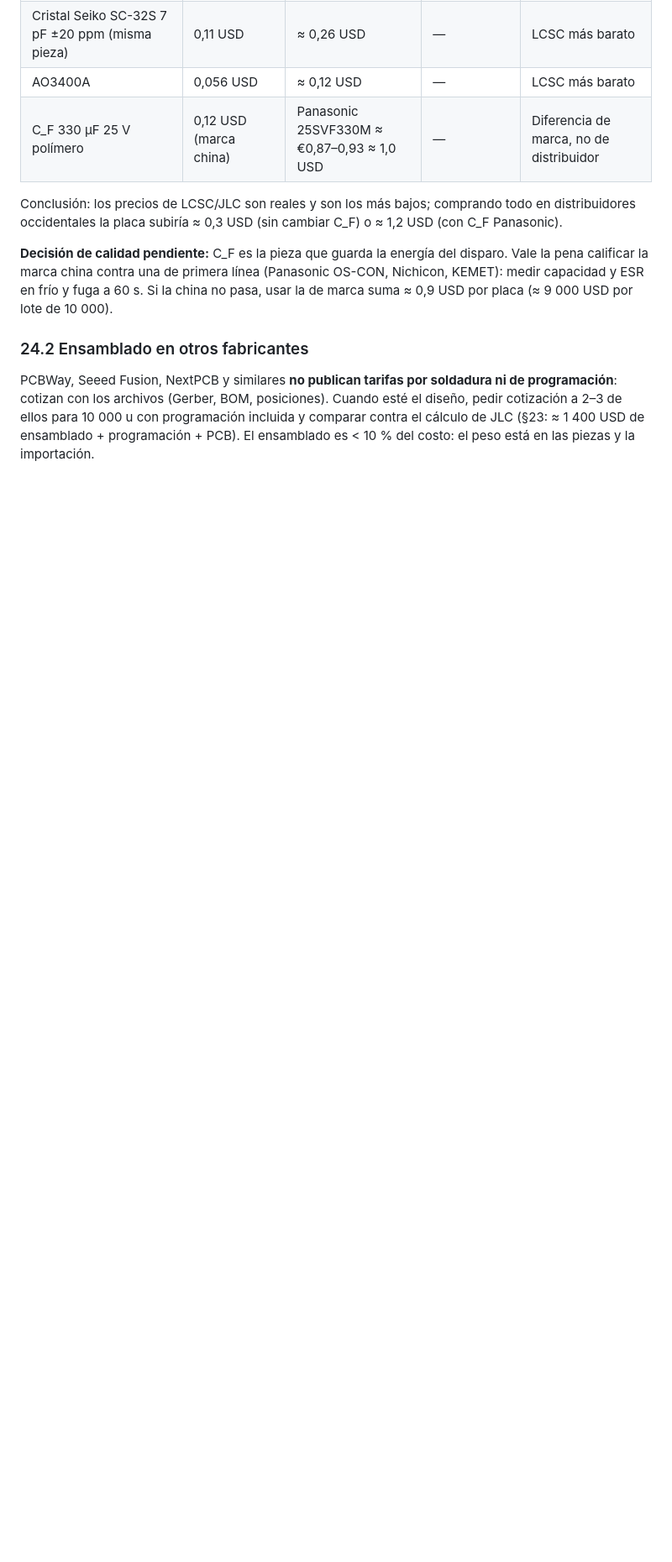
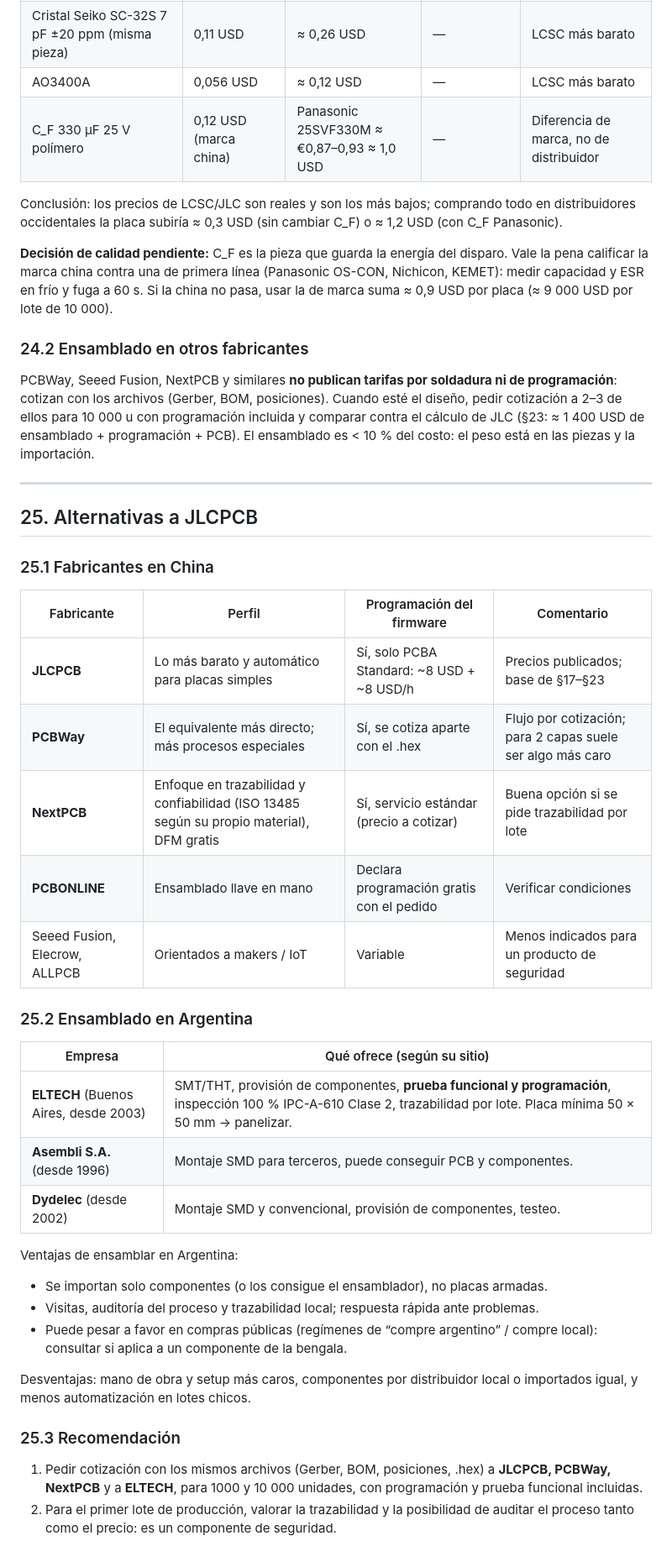
Before and after one commit to Matiasgav/prueba, a Markdown page: retardador_bengala/README.md, the part around the change. Shown at 84% size. Drawn GitHub-style; blank space fills up the shorter version.

Commit message:
Agregar alternativas a JLCPCB en China y Argentina
Co-Authored-By: Claude Opus 5.5 <noreply@anthropic.com>
Claude-Session: https://claude.ai/code/session_01Ba77yoffxi3WR3D48DewSU

```diff
--- a/retardador_bengala/README.md
+++ b/retardador_bengala/README.md
@@ -1081,3 +1081,42 @@ esté el diseño, pedir cotización a 2–3 de ellos para 10 000 u con programac
 incluida y comparar contra el cálculo de JLC (§23: ≈ 1 400 USD de ensamblado +
 programación + PCB). El ensamblado es < 10 % del costo: el peso está en las
 piezas y la importación.
+
+---
+
+## 25. Alternativas a JLCPCB
+
+### 25.1 Fabricantes en China
+
+| Fabricante | Perfil | Programación del firmware | Comentario |
+|---|---|---|---|
+| **JLCPCB** | Lo más barato y automático para placas simples | Sí, solo PCBA Standard: ~8 USD + ~8 USD/h | Precios publicados; base de §17–§23 |
+| **PCBWay** | El equivalente más directo; más procesos especiales | Sí, se cotiza aparte con el .hex | Flujo por cotización; para 2 capas suele ser algo más caro |
+| **NextPCB** | Enfoque en trazabilidad y confiabilidad (ISO 13485 según su propio material), DFM gratis | Sí, servicio estándar (precio a cotizar) | Buena opción si se pide trazabilidad por lote |
+| **PCBONLINE** | Ensamblado llave en mano | Declara programación gratis con el pedido | Verificar condiciones |
+| Seeed Fusion, Elecrow, ALLPCB | Orientados a makers / IoT | Variable | Menos indicados para un producto de seguridad |
+
+### 25.2 Ensamblado en Argentina
+
+| Empresa | Qué ofrece (según su sitio) |
+|---|---|
+| **ELTECH** (Buenos Aires, desde 2003) | SMT/THT, provisión de componentes, **prueba funcional y programación**, inspección 100 % IPC-A-610 Clase 2, trazabilidad por lote. Placa mínima 50 × 50 mm → panelizar. |
+| **Asembli S.A.** (desde 1996) | Montaje SMD para terceros, puede conseguir PCB y componentes. |
+| **Dydelec** (desde 2002) | Montaje SMD y convencional, provisión de componentes, testeo. |
+
+Ventajas de ensamblar en Argentina:
+- Se importan solo componentes (o los consigue el ensamblador), no placas armadas.
+- Visitas, auditoría del proceso y trazabilidad local; respuesta rápida ante problemas.
+- Puede pesar a favor en compras públicas (regímenes de “compre argentino” /
+  compre local): consultar si aplica a un componente de la bengala.
+
+Desventajas: mano de obra y setup más caros, componentes por distribuidor local
+o importados igual, y menos automatización en lotes chicos.
+
+### 25.3 Recomendación
+
+1. Pedir cotización con los mismos archivos (Gerber, BOM, posiciones, .hex) a
+   **JLCPCB, PCBWay, NextPCB** y a **ELTECH**, para 1000 y 10 000 unidades,
+   con programación y prueba funcional incluidas.
+2. Para el primer lote de producción, valorar la trazabilidad y la posibilidad
+   de auditar el proceso tanto como el precio: es un componente de seguridad.
```
